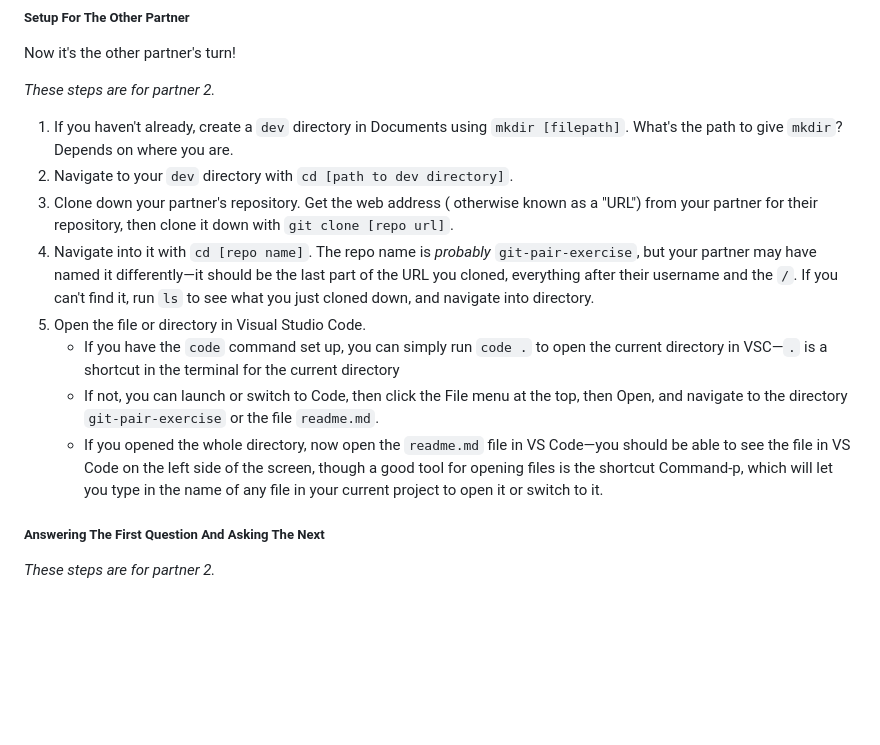
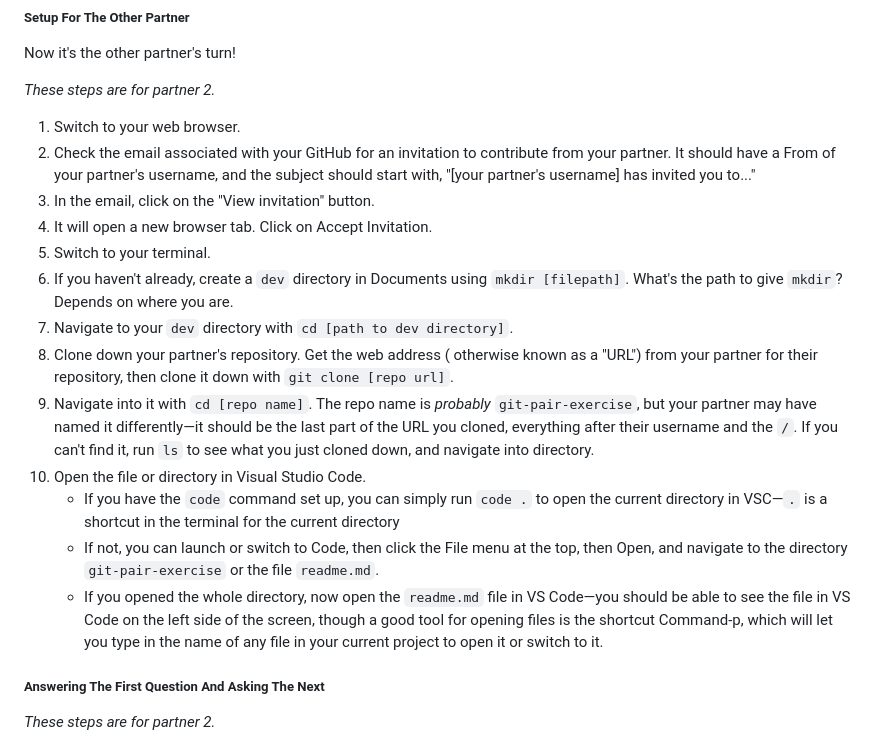
Before and after one commit to AnnieCannons/intro-to-programming-curriculum, a Markdown page: git/git-pair-exercise/readme.md, the part around the change. Drawn GitHub-style; blank space fills up the shorter version.

Commit message:
Adds directions for accepting collaborator invite.

```diff
--- a/git/git-pair-exercise/readme.md
+++ b/git/git-pair-exercise/readme.md
@@ -97,14 +97,19 @@ Now it's the other partner's turn!
 
 _These steps are for partner 2._
 
-1. If you haven't already, create a `dev` directory in Documents using `mkdir [filepath]`. What's the path to give `mkdir`? Depends on where you are.
-2. Navigate to your `dev` directory with `cd [path to dev directory]`.
-3. Clone down your partner's repository. Get the web address ( otherwise known as a "URL") from your partner for their repository, then clone it down with `git clone [repo url]`.
-4. Navigate into it with `cd [repo name]`. The repo name is _probably_ `git-pair-exercise`, but your partner may have named it differently—it should be the last part of the URL you cloned, everything after their username and the `/`. If you can't find it, run `ls` to see what you just cloned down, and navigate into directory.
-5. Open the file or directory in Visual Studio Code.
-   - If you have the `code` command set up, you can simply run `code .` to open the current directory in VSC—`.` is a shortcut in the terminal for the current directory
-   - If not, you can launch or switch to Code, then click the File menu at the top, then Open, and navigate to the directory `git-pair-exercise` or the file `readme.md`.
-   - If you opened the whole directory, now open the `readme.md` file in VS Code—you should be able to see the file in VS Code on the left side of the screen, though a good tool for opening files is the shortcut Command-p, which will let you type in the name of any file in your current project to open it or switch to it.
+1. Switch to your web browser.
+2. Check the email associated with your GitHub for an invitation to contribute from your partner. It should have a From of your partner's username, and the subject should start with, "[your partner's username] has invited you to..."
+3. In the email, click on the "View invitation" button.
+4. It will open a new browser tab. Click on Accept Invitation.
+5. Switch to your terminal.
+6. If you haven't already, create a `dev` directory in Documents using `mkdir [filepath]`. What's the path to give `mkdir`? Depends on where you are.
+7. Navigate to your `dev` directory with `cd [path to dev directory]`.
+8. Clone down your partner's repository. Get the web address ( otherwise known as a "URL") from your partner for their repository, then clone it down with `git clone [repo url]`.
+9. Navigate into it with `cd [repo name]`. The repo name is _probably_ `git-pair-exercise`, but your partner may have named it differently—it should be the last part of the URL you cloned, everything after their username and the `/`. If you can't find it, run `ls` to see what you just cloned down, and navigate into directory.
+10. Open the file or directory in Visual Studio Code.
+	- If you have the `code` command set up, you can simply run `code .` to open the current directory in VSC—`.` is a shortcut in the terminal for the current directory
+	- If not, you can launch or switch to Code, then click the File menu at the top, then Open, and navigate to the directory `git-pair-exercise` or the file `readme.md`.
+	- If you opened the whole directory, now open the `readme.md` file in VS Code—you should be able to see the file in VS Code on the left side of the screen, though a good tool for opening files is the shortcut Command-p, which will let you type in the name of any file in your current project to open it or switch to it.
 
 ##### Answering The First Question And Asking The Next
 
```
